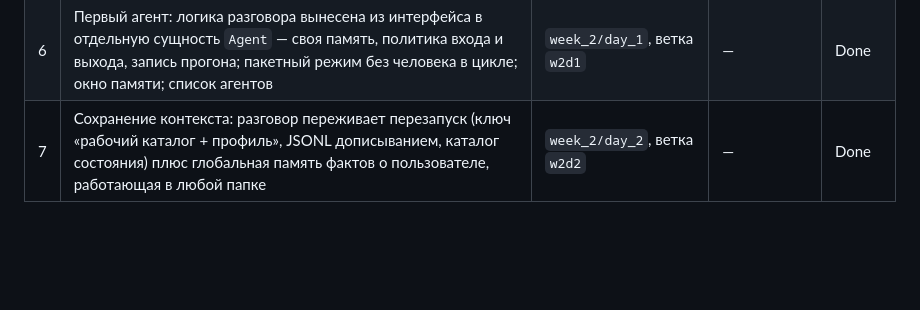
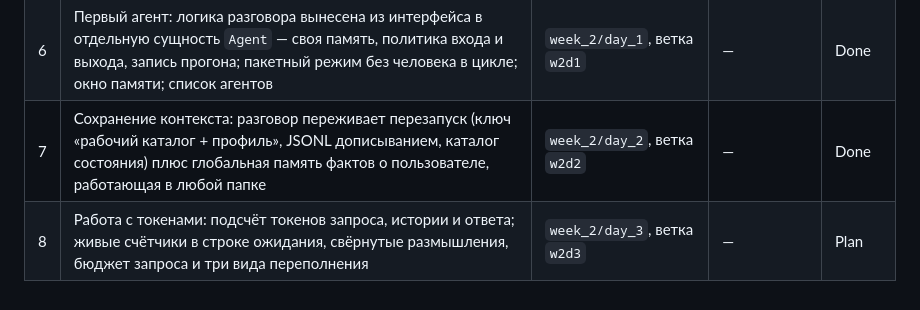
Before and after one commit to AlexanderKorytin/ai-challenge-2026, a Markdown page: CLAUDE.md, the part around the change. GitHub-like rendering; blank space fills up the shorter version.

```diff
--- a/CLAUDE.md
+++ b/CLAUDE.md
@@ -302,3 +302,4 @@ smoke_test.py      проверка API одним запросом: `uv run smo
 | 5 | Версии моделей: один вопрос на `flash` и `pro` × рассуждения вкл/выкл — замер времени, токенов и денег, четвёртой моделью Claude Opus 5 | `week_1/day_5`, ветка `day5-models` | 8768 (только localhost) | Done |
 | 6 | Первый агент: логика разговора вынесена из интерфейса в отдельную сущность `Agent` — своя память, политика входа и выхода, запись прогона; пакетный режим без человека в цикле; окно памяти; список агентов | `week_2/day_1`, ветка `w2d1` | — | Done |
 | 7 | Сохранение контекста: разговор переживает перезапуск (ключ «рабочий каталог + профиль», JSONL дописыванием, каталог состояния) плюс глобальная память фактов о пользователе, работающая в любой папке | `week_2/day_2`, ветка `w2d2` | — | Done |
+| 8 | Работа с токенами: подсчёт токенов запроса, истории и ответа; живые счётчики в строке ожидания, свёрнутые размышления, бюджет запроса и три вида переполнения | `week_2/day_3`, ветка `w2d3` | — | Plan |
```
Also changed, not shown: week_2/day_3/README.md (added, +55 -0 lines), week_2/day_3/дизайн.md (added, +97 -0 lines).
